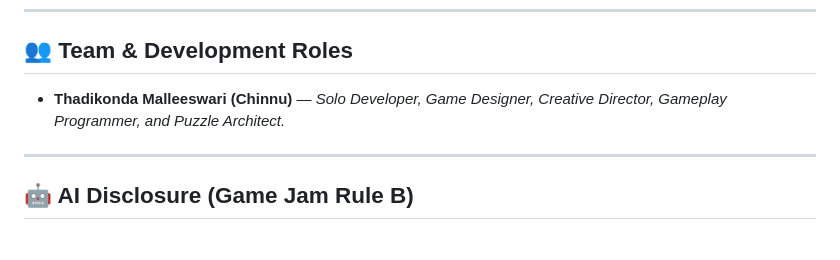
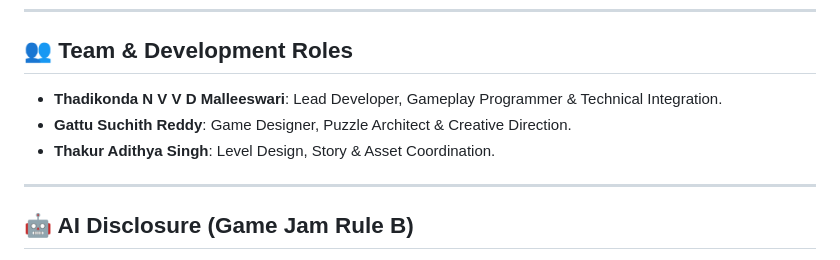
Before and after one commit to Malleeswari-software/ComicEscape, a Markdown page: README.md, the part around the change. Rendered like a GitHub page.

Commit message:
Update team credits with all 3 members: Thadikonda N V V D Malleeswari, Gattu Suchith Reddy, Thakur Adithya Singh

```diff
--- a/README.md
+++ b/README.md
@@ -108,7 +108,9 @@ Play the official browser build directly on itch.io:
 
 ## 👥 Team & Development Roles
 
-- **Thadikonda Malleeswari (Chinnu)** — *Solo Developer, Game Designer, Creative Director, Gameplay Programmer, and Puzzle Architect.*
+- **Thadikonda N V V D Malleeswari**: Lead Developer, Gameplay Programmer & Technical Integration.
+- **Gattu Suchith Reddy**: Game Designer, Puzzle Architect & Creative Direction.
+- **Thakur Adithya Singh**: Level Design, Story & Asset Coordination.
 
 ---
 
```
Also changed, not shown: CREDITS.md (+3 -1 lines).
